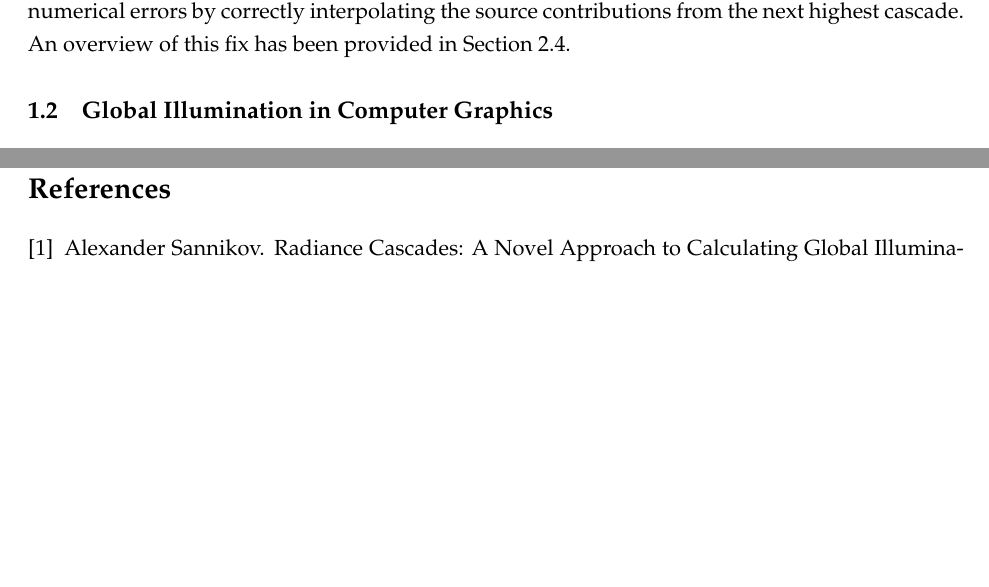
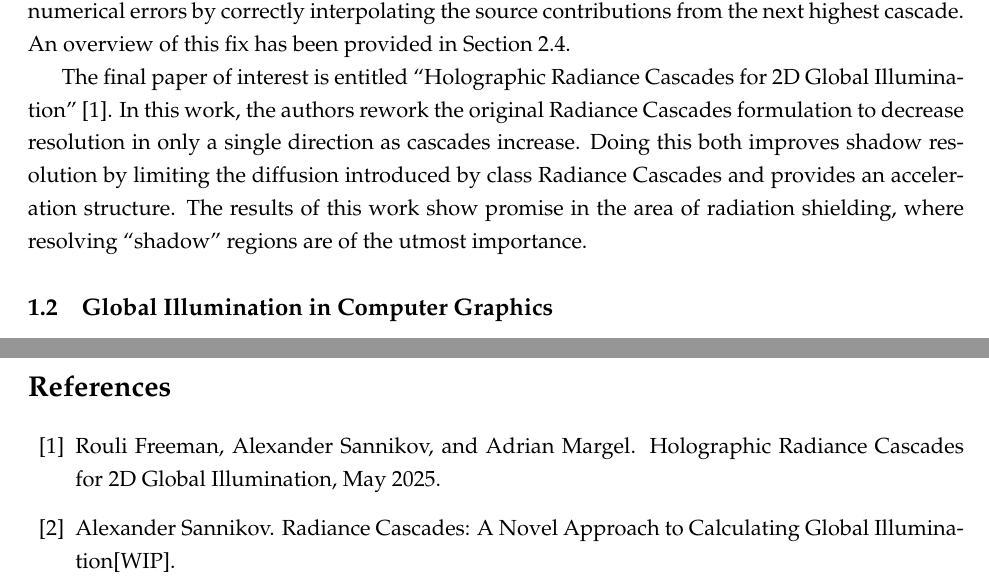
Before and after one commit to arfc/uiuc-arfc-2025-02, a LaTeX document (title.tex, which reads src/1-lit-review/rc.tex): two parts of pages 5 and 21 of 21 before the commit and two parts of pages 5 and 21 of 22 after it, joined at a grey line, cut so that both start at the same text, the shorter picture padded with empty space. Compiled offline with pdfLaTeX.

Commit message:
add holographic rc paper

```diff
--- a/src/1-lit-review/rc.tex
+++ b/src/1-lit-review/rc.tex
@@ -31,3 +31,8 @@ The most notable contribution to \acrlong{rc} in~\cite{osborneRadianceCascadesNo
 One of the weaknesses of \acrshort{rc} as it was introduced in~\cite{sannikovRadianceCascadesNovela} is ringing artefacting.
 The fix removes these numerical errors by correctly interpolating the source contributions from the next highest cascade.
 An overview of this fix has been provided in \cref{subsec:bilinear-fix}.
+
+The final paper of interest is entitled ``Holographic Radiance Cascades for 2D Global Illumination''~\cite{freemanHolographicRadianceCascades2025}.
+In this work, the authors rework the original \acrlong{rc} formulation to decrease resolution in only a single direction as cascades increase.
+Doing this both improves shadow resolution by limiting the diffusion introduced by class \acrlong{rc} and provides an acceleration structure.
+The results of this work show promise in the area of radiation shielding, where resolving ``shadow'' regions are of the utmost importance.
```
